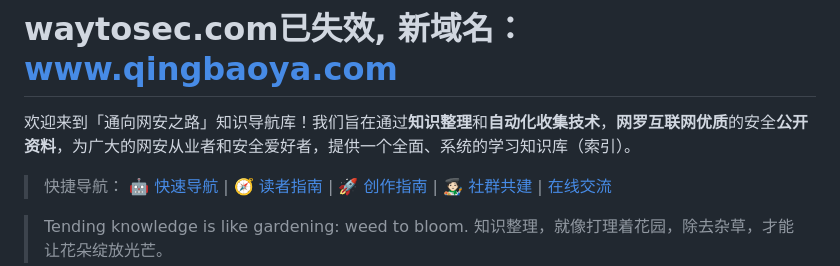
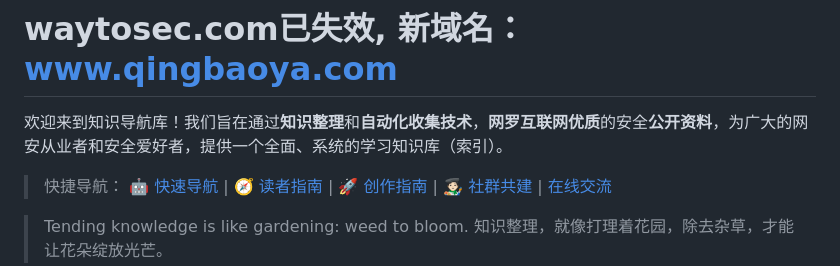
Before and after one commit to t0data/waytosec, a Markdown page: index.md, the part around the change. Rendered like a GitHub page.

```diff
--- a/index.md
+++ b/index.md
@@ -1,8 +1,7 @@
 
 # waytosec.com已失效, 新域名：www.qingbaoya.com
 
-
-欢迎来到「通向网安之路」知识导航库！我们旨在通过**知识整理**和**自动化收集技术**，**网罗互联网优质**的安全**公开资料**，为广大的网安从业者和安全爱好者，提供一个全面、系统的学习知识库（索引）。
+欢迎来到知识导航库！我们旨在通过**知识整理**和**自动化收集技术**，**网罗互联网优质**的安全**公开资料**，为广大的网安从业者和安全爱好者，提供一个全面、系统的学习知识库（索引）。
 
 >快捷导航： [🤖 快速导航](https://q0vz8dcmr5i.feishu.cn/wiki/FD16wELnqiVTQRkFRHpccrYAnSc) \| [🧭 读者指南](https://q0vz8dcmr5i.feishu.cn/wiki/SyMzwccy6iK9smkOB1Hcn6C0ndh) \| [🚀 创作指南](https://q0vz8dcmr5i.feishu.cn/wiki/CmxzwJu8jif5wBkVZ76c2gM9nnh) \| 🧑🏻‍🎨 [社群共建](https://q0vz8dcmr5i.feishu.cn/share/base/form/shrcneHEumfowqRMhC2nwJ6i3Sc) \| [在线交流](https://q0vz8dcmr5i.feishu.cn/wiki/KEXLwa6v2i0eWPknHJGcgILyn1c)
 
```
